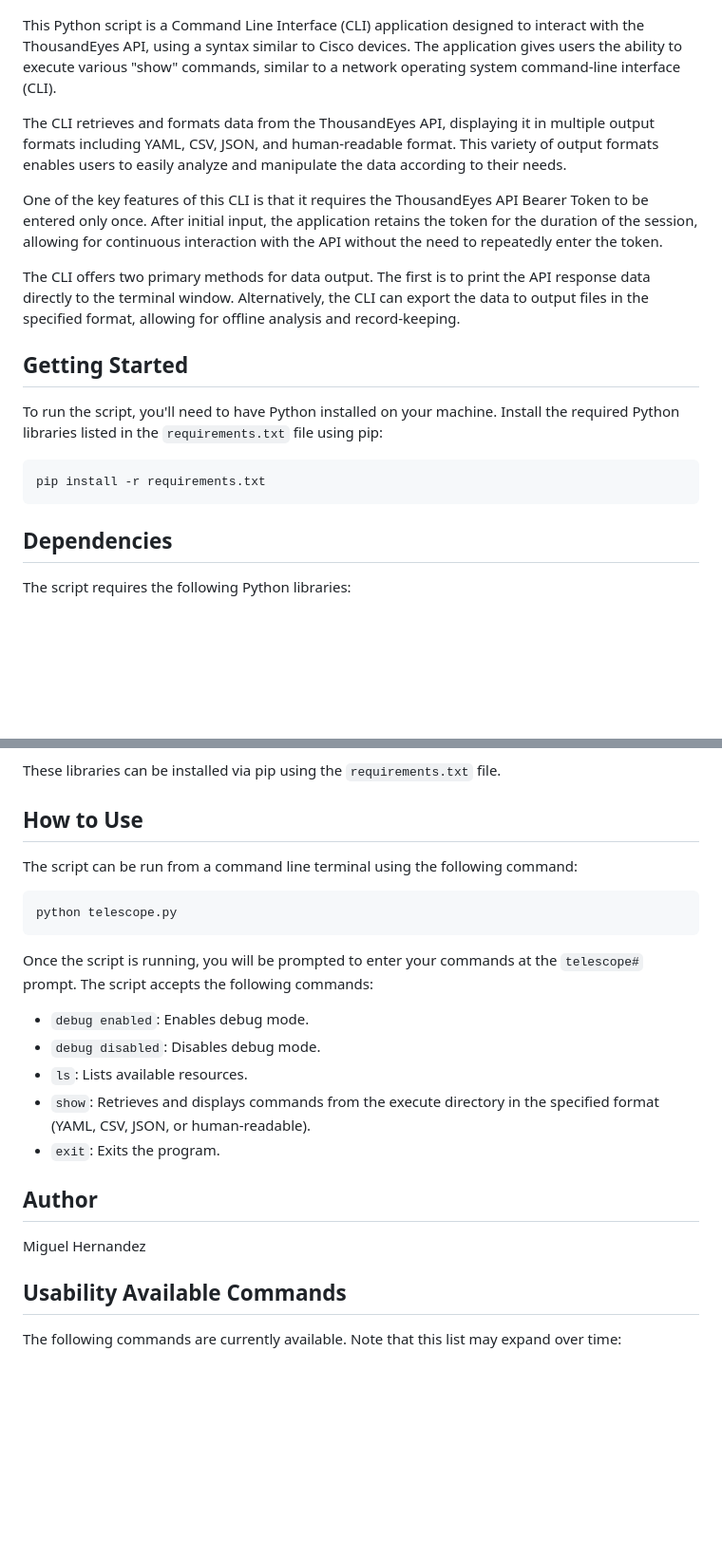
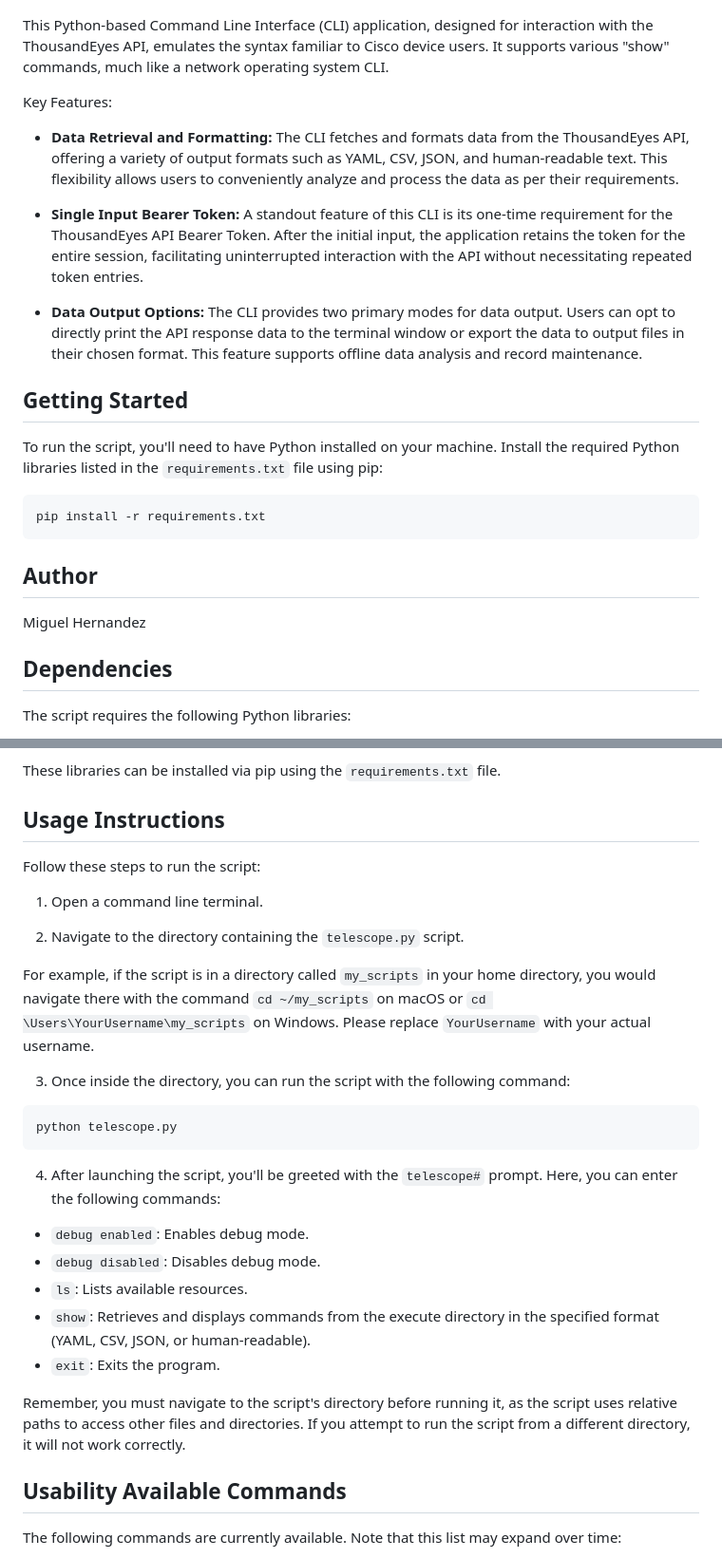
Before and after one commit to miherna2-te/TELESCOPE_CTX, a Markdown page: README.md, 2 parts joined by grey strips. Shown at 95% size. Drawn GitHub-style; blank space fills up the shorter version.

````diff
--- a/README.md
+++ b/README.md
@@ -2,13 +2,15 @@
 
 ![Telescope CLI](telescope.jpeg)
 
-This Python script is a Command Line Interface (CLI) application designed to interact with the ThousandEyes API, using a syntax similar to Cisco devices. The application gives users the ability to execute various "show" commands, similar to a network operating system command-line interface (CLI).
+This Python-based Command Line Interface (CLI) application, designed for interaction with the ThousandEyes API, emulates the syntax familiar to Cisco device users. It supports various "show" commands, much like a network operating system CLI.
 
-The CLI retrieves and formats data from the ThousandEyes API, displaying it in multiple output formats including YAML, CSV, JSON, and human-readable format. This variety of output formats enables users to easily analyze and manipulate the data according to their needs.
+Key Features:
 
-One of the key features of this CLI is that it requires the ThousandEyes API Bearer Token to be entered only once. After initial input, the application retains the token for the duration of the session, allowing for continuous interaction with the API without the need to repeatedly enter the token.
+- **Data Retrieval and Formatting:** The CLI fetches and formats data from the ThousandEyes API, offering a variety of output formats such as YAML, CSV, JSON, and human-readable text. This flexibility allows users to conveniently analyze and process the data as per their requirements.
 
-The CLI offers two primary methods for data output. The first is to print the API response data directly to the terminal window. Alternatively, the CLI can export the data to output files in the specified format, allowing for offline analysis and record-keeping.
+- **Single Input Bearer Token:** A standout feature of this CLI is its one-time requirement for the ThousandEyes API Bearer Token. After the initial input, the application retains the token for the entire session, facilitating uninterrupted interaction with the API without necessitating repeated token entries.
+
+- **Data Output Options:** The CLI provides two primary modes for data output. Users can opt to directly print the API response data to the terminal window or export the data to output files in their chosen format. This feature supports offline data analysis and record maintenance.
 
 ## Getting Started
 
@@ -17,6 +19,10 @@ To run the script, you'll need to have Python installed on your machine. Install
 ```
 pip install -r requirements.txt
 ```
+
+## Author
+
+Miguel Hernandez
 
 ## Dependencies
 
@@ -37,15 +43,23 @@ The script requires the following Python libraries:
 
 These libraries can be installed via pip using the `requirements.txt` file.
 
-## How to Use
+## Usage Instructions
 
-The script can be run from a command line terminal using the following command:
+Follow these steps to run the script:
+
+1. Open a command line terminal.
+
+2. Navigate to the directory containing the `telescope.py` script.
+
+For example, if the script is in a directory called `my_scripts` in your home directory, you would navigate there with the command `cd ~/my_scripts` on macOS or `cd \Users\YourUsername\my_scripts` on Windows. Please replace `YourUsername` with your actual username.
+
+3. Once inside the directory, you can run the script with the following command:
 
 ```
 python telescope.py
 ```
 
-Once the script is running, you will be prompted to enter your commands at the `telescope#` prompt. The script accepts the following commands:
+4. After launching the script, you'll be greeted with the `telescope#` prompt. Here, you can enter the following commands:
 
 - `debug enabled`: Enables debug mode.
 - `debug disabled`: Disables debug mode.
@@ -53,9 +67,7 @@ Once the script is running, you will be prompted to enter your commands at the `
 - `show`: Retrieves and displays commands from the execute directory in the specified format (YAML, CSV, JSON, or human-readable).
 - `exit`: Exits the program.
 
-## Author
-
-Miguel Hernandez
+Remember, you must navigate to the script's directory before running it, as the script uses relative paths to access other files and directories. If you attempt to run the script from a different directory, it will not work correctly.
 
 ## Usability Available Commands
 The following commands are currently available. Note that this list may expand over time:
````
